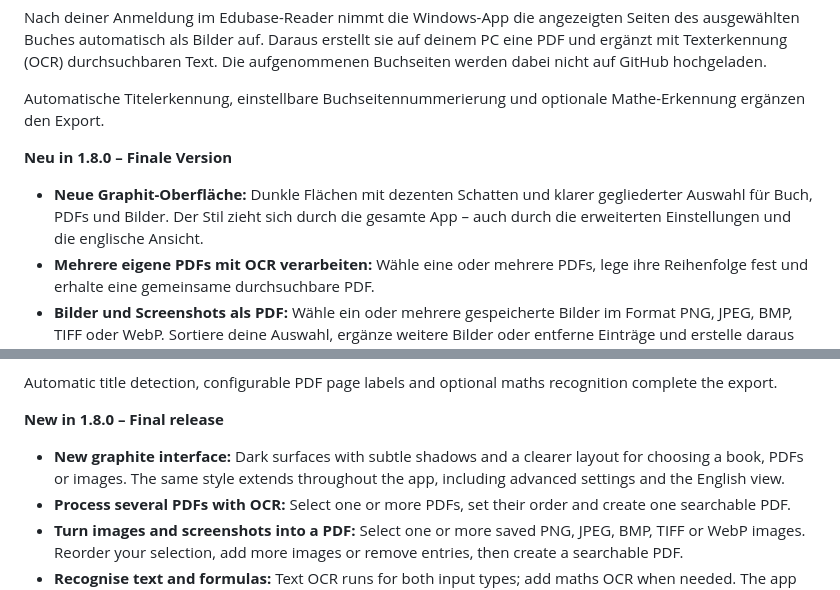
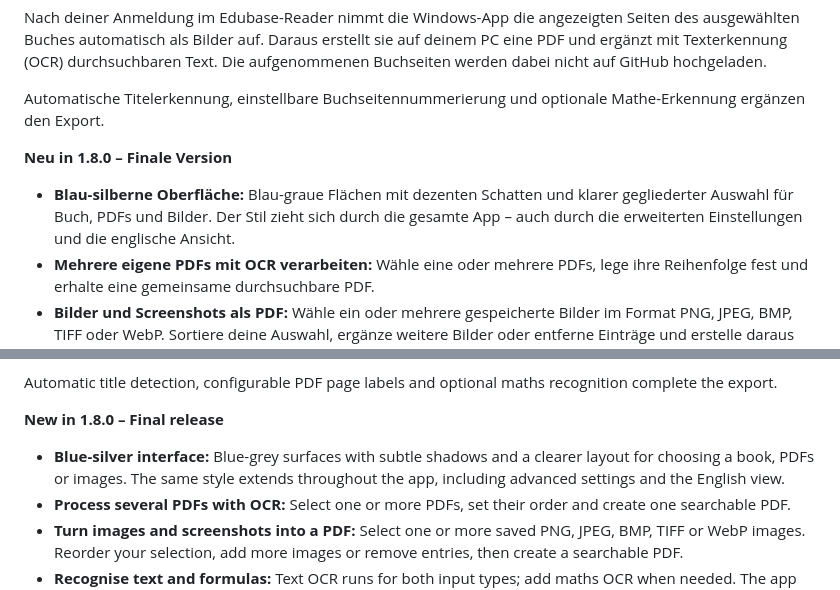
Before and after one commit to Sebii1998/edubase-to-pdf-ocr, a Markdown page: README.md, 2 parts joined by grey strips. GitHub-like rendering.

Commit message:
Refresh DE/EN app screenshots and release notes for blue-silver theme

```diff
--- a/README.md
+++ b/README.md
@@ -35,7 +35,7 @@ Automatische Titelerkennung, einstellbare Buchseitennummerierung und optionale M
 
 **Neu in 1.8.0 – Finale Version**
 
-- **Neue Graphit-Oberfläche:** Dunkle Flächen mit dezenten Schatten und klarer gegliederter Auswahl für Buch, PDFs und Bilder. Der Stil zieht sich durch die gesamte App – auch durch die erweiterten Einstellungen und die englische Ansicht.
+- **Blau-silberne Oberfläche:** Blau-graue Flächen mit dezenten Schatten und klarer gegliederter Auswahl für Buch, PDFs und Bilder. Der Stil zieht sich durch die gesamte App – auch durch die erweiterten Einstellungen und die englische Ansicht.
 - **Mehrere eigene PDFs mit OCR verarbeiten:** Wähle eine oder mehrere PDFs, lege ihre Reihenfolge fest und erhalte eine gemeinsame durchsuchbare PDF.
 - **Bilder und Screenshots als PDF:** Wähle ein oder mehrere gespeicherte Bilder im Format PNG, JPEG, BMP, TIFF oder WebP. Sortiere deine Auswahl, ergänze weitere Bilder oder entferne Einträge und erstelle daraus eine durchsuchbare PDF.
 - **Text und Formeln erkennen:** Text-OCR ist bei beiden Eingaben dabei; Mathe-OCR schaltest du bei Bedarf zu. Die App wechselt automatisch in den lokalen PDF-Modus – ohne Browser, mit unveränderten Originaldateien.
@@ -203,7 +203,7 @@ Automatic title detection, configurable PDF page labels and optional maths recog
 
 **New in 1.8.0 – Final release**
 
-- **New graphite interface:** Dark surfaces with subtle shadows and a clearer layout for choosing a book, PDFs or images. The same style extends throughout the app, including advanced settings and the English view.
+- **Blue-silver interface:** Blue-grey surfaces with subtle shadows and a clearer layout for choosing a book, PDFs or images. The same style extends throughout the app, including advanced settings and the English view.
 - **Process several PDFs with OCR:** Select one or more PDFs, set their order and create one searchable PDF.
 - **Turn images and screenshots into a PDF:** Select one or more saved PNG, JPEG, BMP, TIFF or WebP images. Reorder your selection, add more images or remove entries, then create a searchable PDF.
 - **Recognise text and formulas:** Text OCR runs for both input types; add maths OCR when needed. The app switches to local PDF mode automatically – no browser required, with your originals unchanged.
```
Also changed, not shown: other parts of README.md (+2 -2 lines), RELEASE_NOTES.md (+6 -6 lines), site/assets/app-de.png, site/assets/app-en.png, 2 other files.
